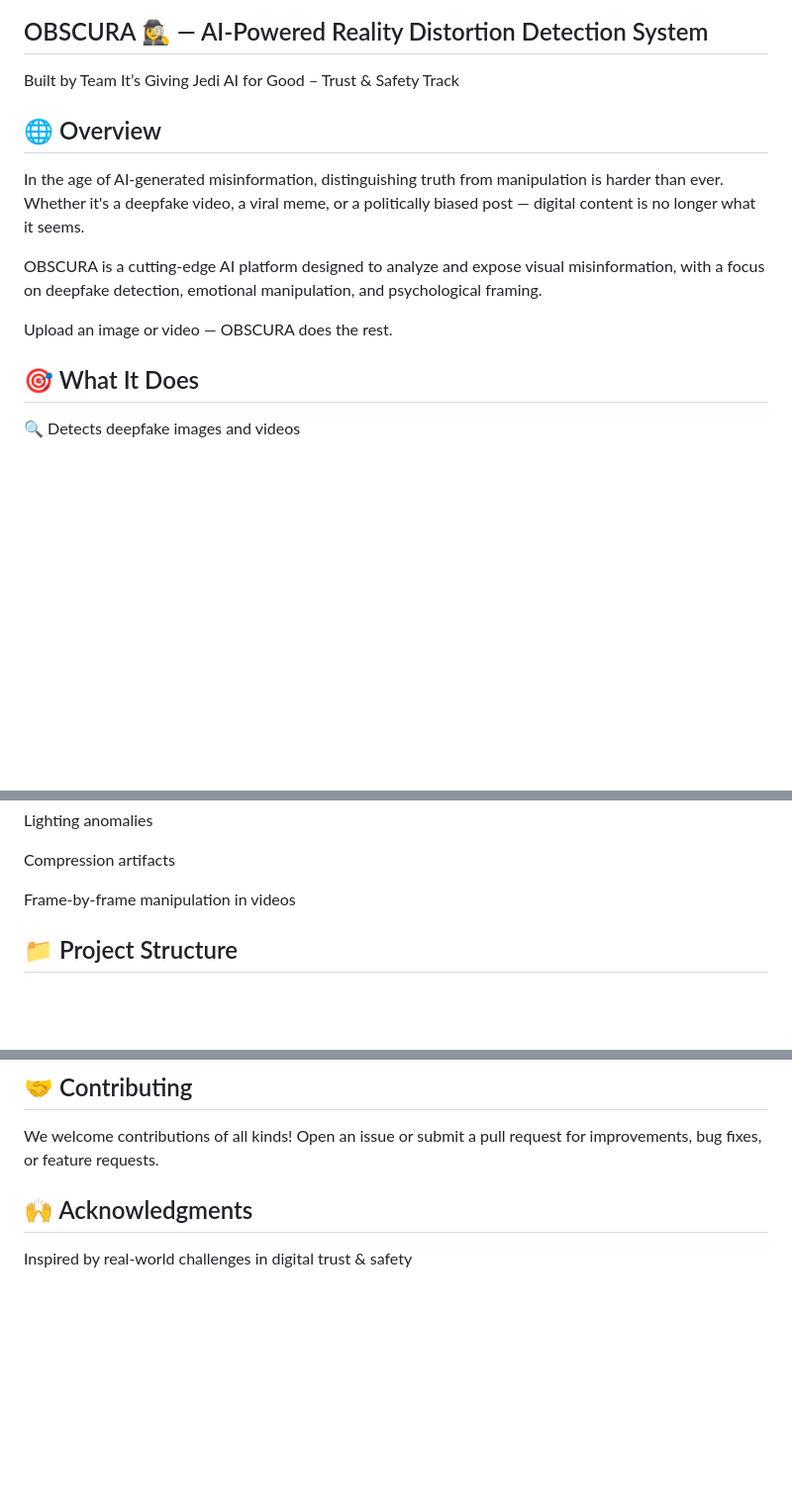
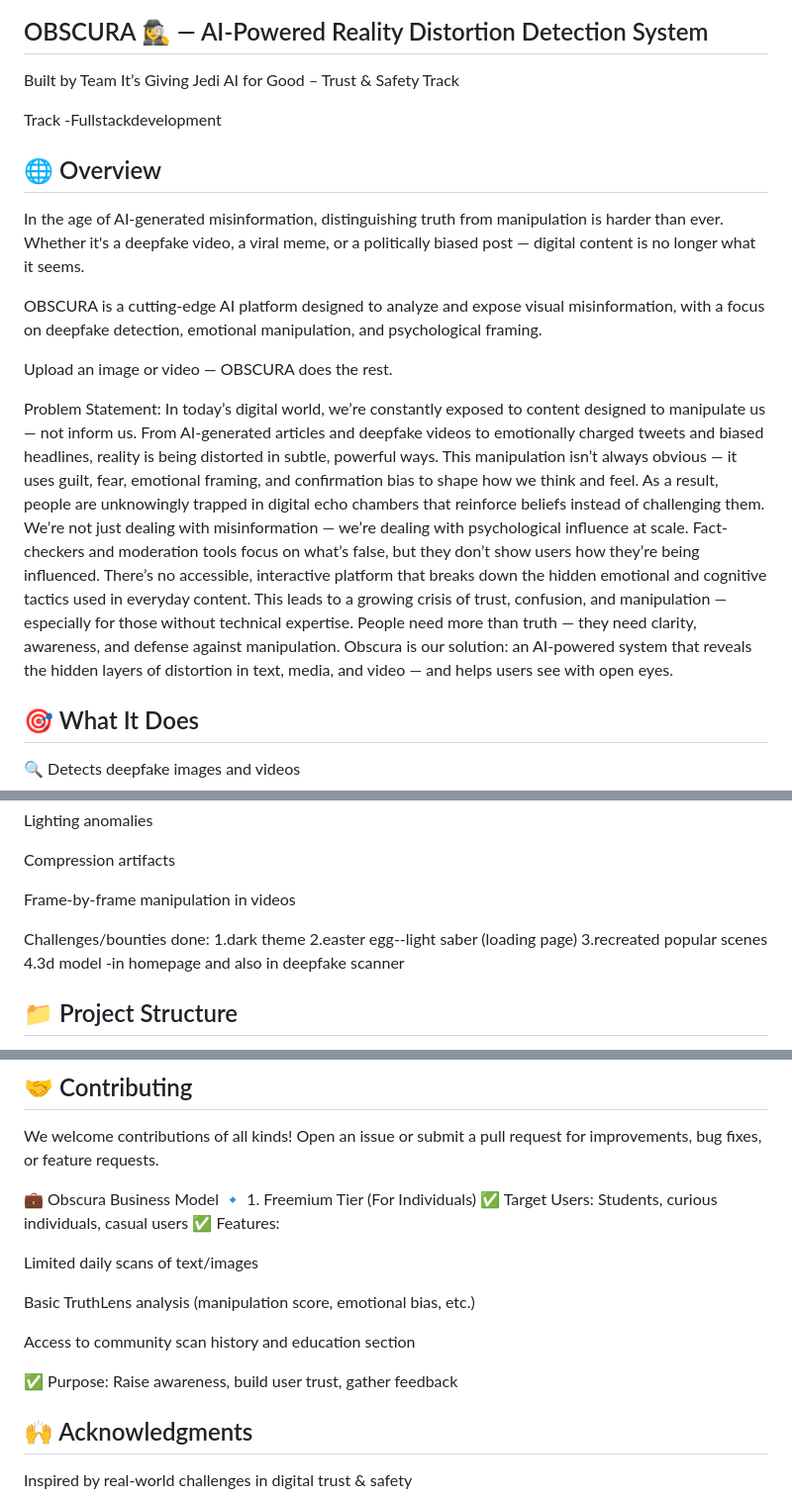
Before and after one commit to SruSanCyborg/Prompt_wars, a Markdown page: README.md, 3 parts joined by grey strips. Shown: that part at 99% size. Rendered like a GitHub page; blank space fills up the shorter version.

```diff
--- a/README.md
+++ b/README.md
@@ -2,6 +2,8 @@
 ## OBSCURA 🕵️‍♀️ — AI-Powered Reality Distortion Detection System
 Built by Team It’s Giving Jedi
 AI for Good – Trust & Safety Track
+
+Track -Fullstackdevelopment
 
 ## 🌐 Overview
 In the age of AI-generated misinformation, distinguishing truth from manipulation is harder than ever. Whether it's a deepfake video, a viral meme, or a politically biased post — digital content is no longer what it seems.
@@ -9,6 +11,18 @@ In the age of AI-generated misinformation, distinguishing truth from manipulatio
 OBSCURA is a cutting-edge AI platform designed to analyze and expose visual misinformation, with a focus on deepfake detection, emotional manipulation, and psychological framing.
 
 Upload an image or video — OBSCURA does the rest.
+
+Problem Statement:
+In today’s digital world, we’re constantly exposed to content designed to manipulate us — not inform us.
+From AI-generated articles and deepfake videos to emotionally charged tweets and biased headlines, reality is being distorted in subtle, powerful ways.
+This manipulation isn’t always obvious — it uses guilt, fear, emotional framing, and confirmation bias to shape how we think and feel.
+As a result, people are unknowingly trapped in digital echo chambers that reinforce beliefs instead of challenging them.
+We’re not just dealing with misinformation — we’re dealing with psychological influence at scale.
+Fact-checkers and moderation tools focus on what’s false, but they don’t show users how they’re being influenced.
+There’s no accessible, interactive platform that breaks down the hidden emotional and cognitive tactics used in everyday content.
+This leads to a growing crisis of trust, confusion, and manipulation — especially for those without technical expertise.
+People need more than truth — they need clarity, awareness, and defense against manipulation.
+Obscura is our solution: an AI-powered system that reveals the hidden layers of distortion in text, media, and video — and helps users see with open eyes.
 
 ## 🎯 What It Does
 🔍 Detects deepfake images and videos
@@ -29,6 +43,12 @@ Lighting anomalies
 Compression artifacts
 
 Frame-by-frame manipulation in videos
+
+Challenges/bounties done:
+1.dark theme
+2.easter egg--light saber (loading page)
+3.recreated popular scenes
+4.3d model -in homepage and also in deepfake scanner
 
 ## 📁 Project Structure
 bash
@@ -120,6 +140,19 @@ CSS Transforms
 We welcome contributions of all kinds!
 Open an issue or submit a pull request for improvements, bug fixes, or feature requests.
 
+💼 Obscura Business Model
+🔹 1. Freemium Tier (For Individuals)
+✅ Target Users: Students, curious individuals, casual users
+✅ Features:
+
+Limited daily scans of text/images
+
+Basic TruthLens analysis (manipulation score, emotional bias, etc.)
+
+Access to community scan history and education section
+
+✅ Purpose: Raise awareness, build user trust, gather feedback
+
 ## 🙌 Acknowledgments
 Inspired by real-world challenges in digital trust & safety
 
```
